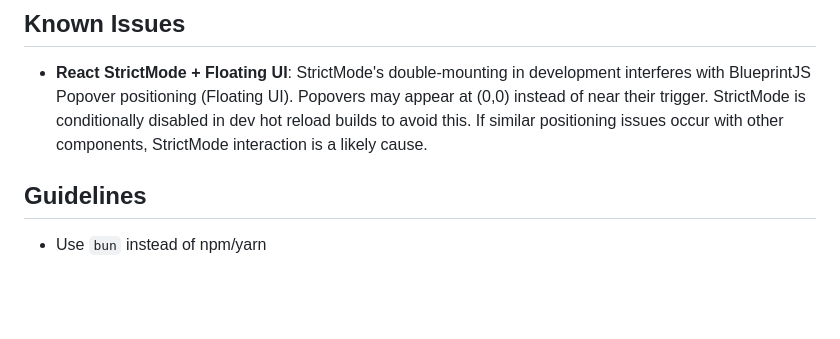
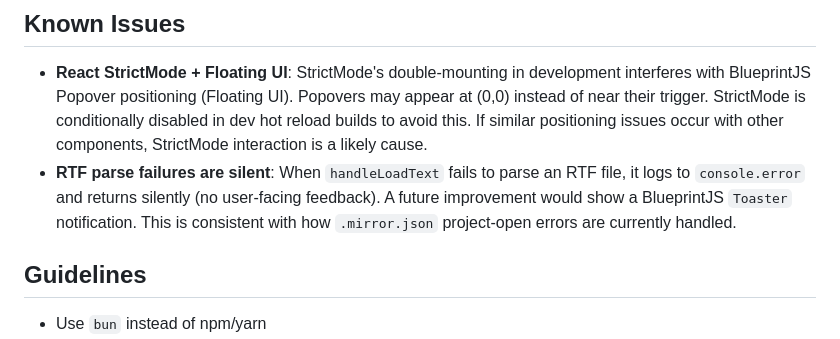
Before and after one commit to stur86/mirror, a Markdown page: CLAUDE.md, the part around the change. Rendered like a GitHub page; blank space fills up the shorter version.

Commit message:
docs: note silent RTF parse failure as known issue

```diff
--- a/CLAUDE.md
+++ b/CLAUDE.md
@@ -148,6 +148,7 @@ Between the two editor panes sits a **ruler bar** (`RulerBar.tsx` + `RulerBar.cs
 ## Known Issues
 
 - **React StrictMode + Floating UI**: StrictMode's double-mounting in development interferes with BlueprintJS Popover positioning (Floating UI). Popovers may appear at (0,0) instead of near their trigger. StrictMode is conditionally disabled in dev hot reload builds to avoid this. If similar positioning issues occur with other components, StrictMode interaction is a likely cause.
+- **RTF parse failures are silent**: When `handleLoadText` fails to parse an RTF file, it logs to `console.error` and returns silently (no user-facing feedback). A future improvement would show a BlueprintJS `Toaster` notification. This is consistent with how `.mirror.json` project-open errors are currently handled.
 
 ## Guidelines
 
```
